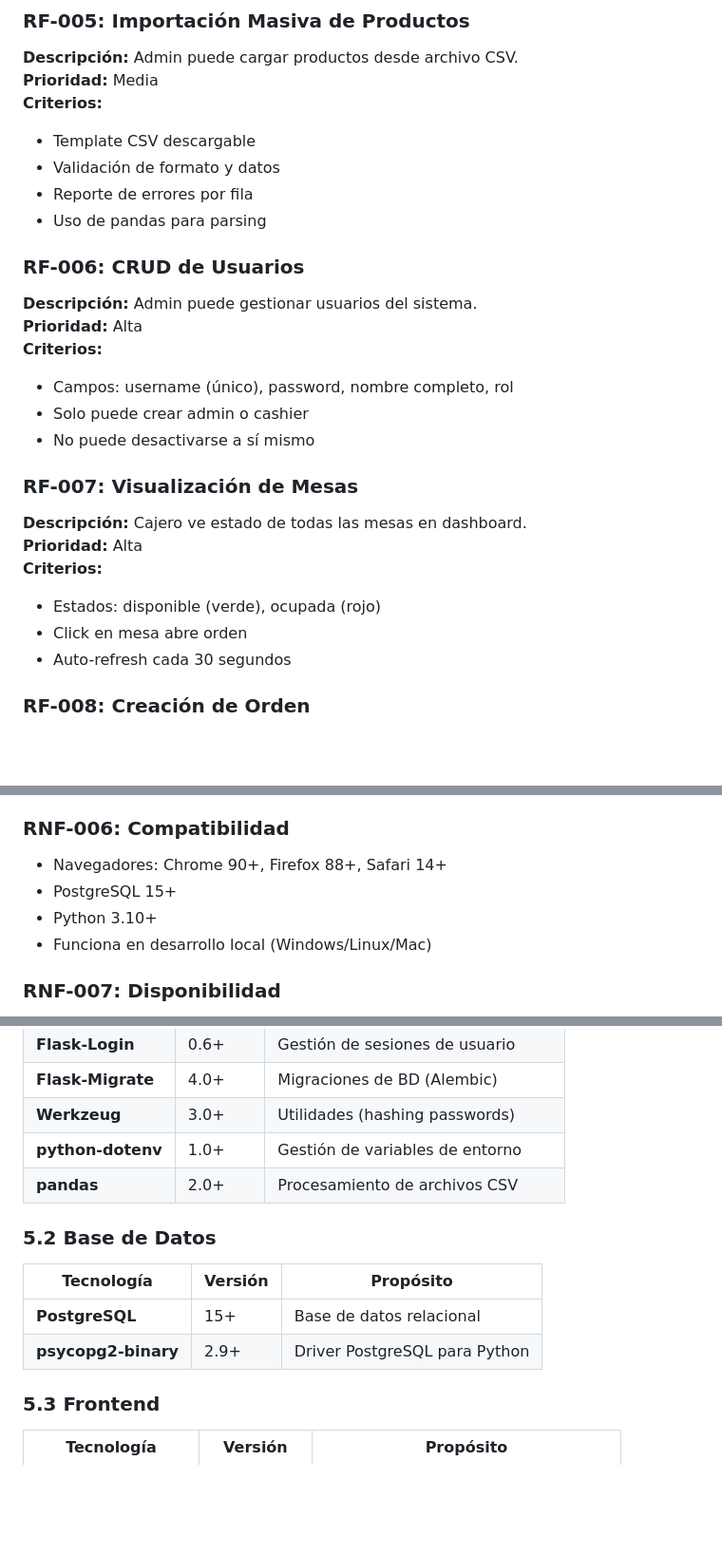
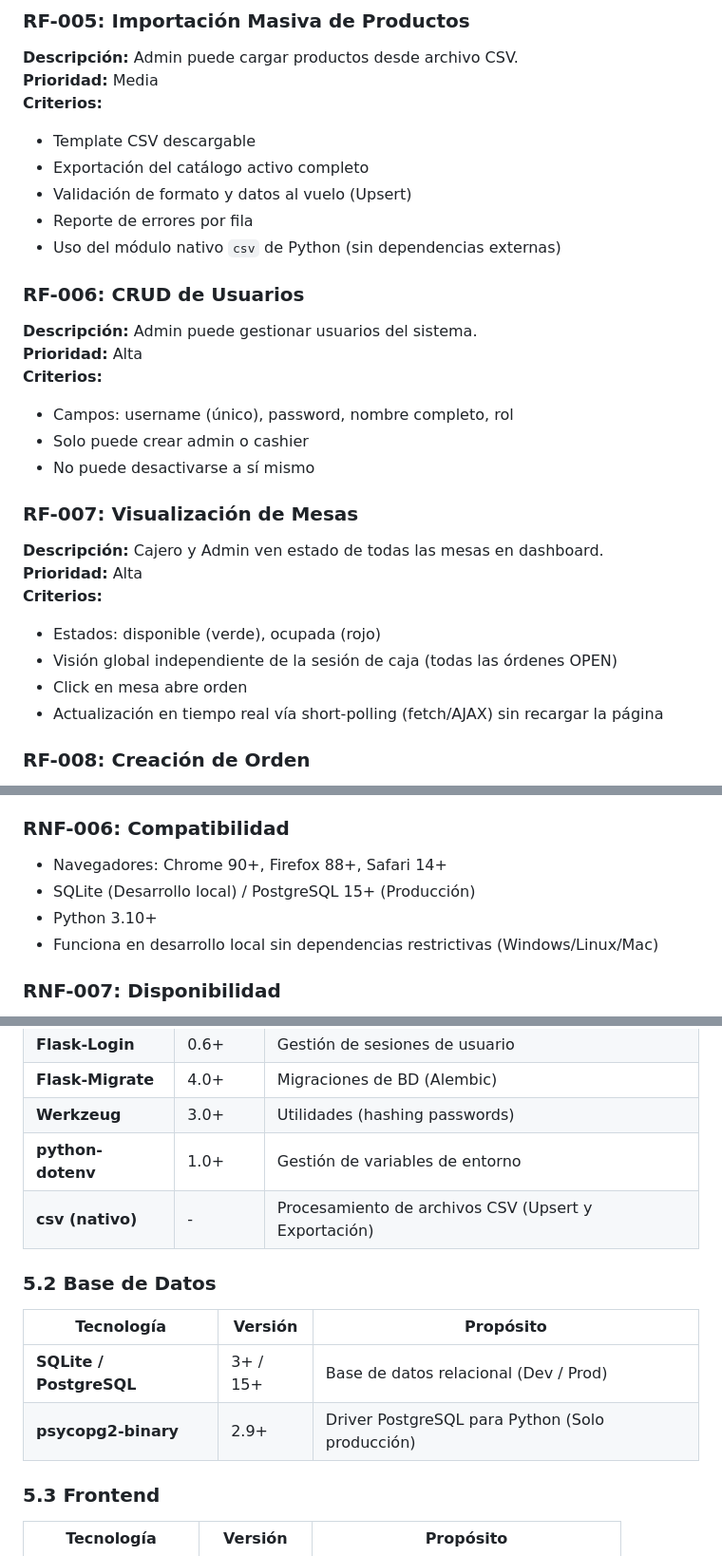
Before and after one commit to crespitosoff/CoffeePOS, a Markdown page: README.md, 3 parts joined by grey strips. Shown at 95% size. Drawn GitHub-style; blank space fills up the shorter version.

Commit message:
docs: update project requirements, remove pandas dependency, and clarify database/import improvements

```diff
--- a/README.md
+++ b/README.md
@@ -126,9 +126,10 @@ Crear un POS funcional y profesional que sirva como proyecto académico de últi
 **Prioridad:** Media
 **Criterios:**
 - Template CSV descargable
-- Validación de formato y datos
+- Exportación del catálogo activo completo
+- Validación de formato y datos al vuelo (Upsert)
 - Reporte de errores por fila
-- Uso de pandas para parsing
+- Uso del módulo nativo `csv` de Python (sin dependencias externas)
 
 ### RF-006: CRUD de Usuarios
 **Descripción:** Admin puede gestionar usuarios del sistema.
@@ -139,12 +140,13 @@ Crear un POS funcional y profesional que sirva como proyecto académico de últi
 - No puede desactivarse a sí mismo
 
 ### RF-007: Visualización de Mesas
-**Descripción:** Cajero ve estado de todas las mesas en dashboard.
+**Descripción:** Cajero y Admin ven estado de todas las mesas en dashboard.
 **Prioridad:** Alta
 **Criterios:**
 - Estados: disponible (verde), ocupada (rojo)
+- Visión global independiente de la sesión de caja (todas las órdenes OPEN)
 - Click en mesa abre orden
-- Auto-refresh cada 30 segundos
+- Actualización en tiempo real vía short-polling (fetch/AJAX) sin recargar la página
 
 ### RF-008: Creación de Orden
 **Descripción:** Cajero puede crear orden para una mesa.
@@ -293,9 +295,9 @@ Crear un POS funcional y profesional que sirva como proyecto académico de últi
 
 ### RNF-006: Compatibilidad
 - Navegadores: Chrome 90+, Firefox 88+, Safari 14+
-- PostgreSQL 15+
+- SQLite (Desarrollo local) / PostgreSQL 15+ (Producción)
 - Python 3.10+
-- Funciona en desarrollo local (Windows/Linux/Mac)
+- Funciona en desarrollo local sin dependencias restrictivas (Windows/Linux/Mac)
 
 ### RNF-007: Disponibilidad
 - Sistema funcional 24/7 en producción (si se despliega)
@@ -362,13 +364,13 @@ Crear un POS funcional y profesional que sirva como proyecto académico de últi
 | **Flask-Migrate** | 4.0+ | Migraciones de BD (Alembic) |
 | **Werkzeug** | 3.0+ | Utilidades (hashing passwords) |
 | **python-dotenv** | 1.0+ | Gestión de variables de entorno |
-| **pandas** | 2.0+ | Procesamiento de archivos CSV |
+| **csv (nativo)** | - | Procesamiento de archivos CSV (Upsert y Exportación) |
 
 ### 5.2 Base de Datos
 | Tecnología | Versión | Propósito |
 |------------|---------|-----------|
-| **PostgreSQL** | 15+ | Base de datos relacional |
-| **psycopg2-binary** | 2.9+ | Driver PostgreSQL para Python |
+| **SQLite / PostgreSQL** | 3+ / 15+ | Base de datos relacional (Dev / Prod) |
+| **psycopg2-binary** | 2.9+ | Driver PostgreSQL para Python (Solo producción) |
 
 ### 5.3 Frontend
 | Tecnología | Versión | Propósito |
```
Also changed, not shown: other parts of README.md (+3 -0 lines).
